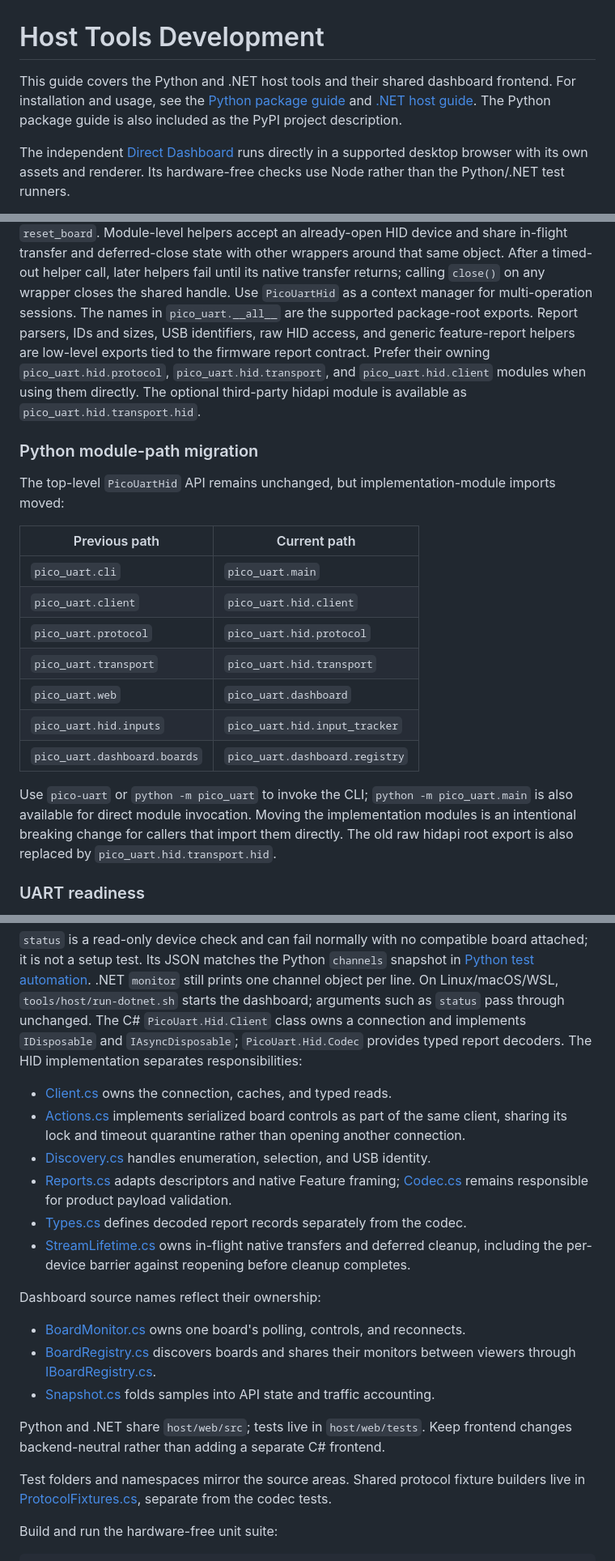
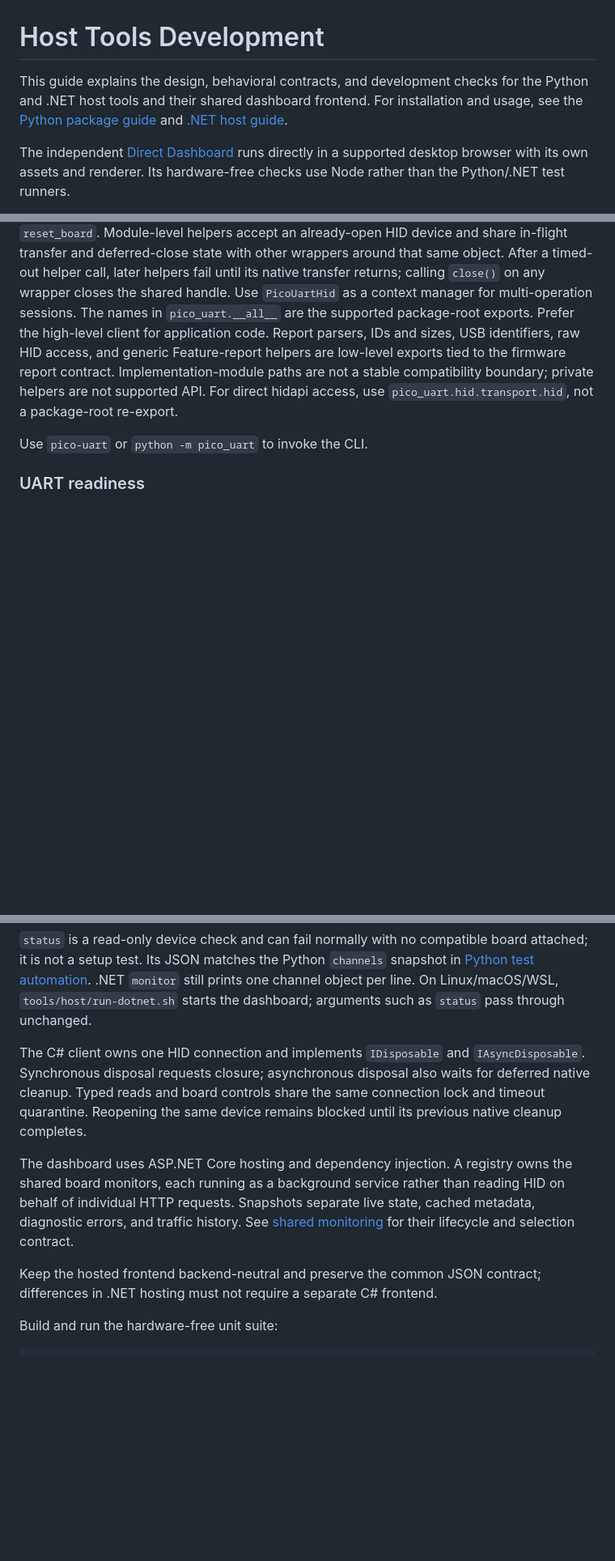
Before and after one commit to djwinter29-oss/PicoUart, a Markdown page: docs/development/host-tools.md, 3 parts joined by grey strips. Shown at 81% size. Drawn GitHub-style; blank space fills up the shorter version.

```diff
--- a/docs/development/host-tools.md
+++ b/docs/development/host-tools.md
@@ -1,8 +1,8 @@
 # Host Tools Development
 
-This guide covers the Python and .NET host tools and their shared dashboard frontend. For installation and usage, see
-the [Python package guide](../../host/python/README.md) and [.NET host guide](../../host/dotnet/README.md). The Python
-package guide is also included as the PyPI project description.
+This guide explains the design, behavioral contracts, and development checks for the Python and .NET host tools and
+their shared dashboard frontend. For installation and usage, see the [Python package guide](../../host/python/README.md)
+and [.NET host guide](../../host/dotnet/README.md).
 
 The independent [Direct Dashboard](../../host/direct/README.md) runs directly in a supported desktop browser with its
 own assets and renderer. Its hardware-free checks use Node rather than the Python/.NET test runners.
@@ -140,29 +189,13 @@ Module-level helpers accept an already-open HID device and share in-flight trans
 other wrappers around that same object. After a timed-out helper call, later helpers fail until its native transfer
 returns; calling `close()` on any wrapper closes the shared handle. Use `PicoUartHid` as a context manager for
 multi-operation sessions.
-The names in `pico_uart.__all__` are the supported package-root exports. Report parsers, IDs and sizes, USB
-identifiers, raw HID access, and generic feature-report helpers are low-level exports tied to the firmware report
-contract. Prefer their owning `pico_uart.hid.protocol`, `pico_uart.hid.transport`, and `pico_uart.hid.client` modules
-when using them directly.
-The optional third-party hidapi module is available as `pico_uart.hid.transport.hid`.
+The names in `pico_uart.__all__` are the supported package-root exports. Prefer the high-level client for application
+code. Report parsers, IDs and sizes, USB identifiers, raw HID access, and generic Feature-report helpers are low-level
+exports tied to the firmware report contract. Implementation-module paths are not a stable compatibility boundary;
+private helpers are not supported API. For direct hidapi access, use `pico_uart.hid.transport.hid`, not a package-root
+re-export.
 
-### Python module-path migration
-
-The top-level `PicoUartHid` API remains unchanged, but implementation-module imports moved:
-
-| Previous path | Current path |
-| --- | --- |
-| `pico_uart.cli` | `pico_uart.main` |
-| `pico_uart.client` | `pico_uart.hid.client` |
-| `pico_uart.protocol` | `pico_uart.hid.protocol` |
-| `pico_uart.transport` | `pico_uart.hid.transport` |
-| `pico_uart.web` | `pico_uart.dashboard` |
-| `pico_uart.hid.inputs` | `pico_uart.hid.input_tracker` |
-| `pico_uart.dashboard.boards` | `pico_uart.dashboard.registry` |
-
-Use `pico-uart` or `python -m pico_uart` to invoke the CLI; `python -m pico_uart.main` is also available for direct
-module invocation. Moving the implementation modules is an intentional breaking change for callers that import them
-directly. The old raw hidapi root export is also replaced by `pico_uart.hid.transport.hid`.
+Use `pico-uart` or `python -m pico_uart` to invoke the CLI.
 
 ### UART readiness
 
@@ -278,33 +311,19 @@ dotnet run --project host/dotnet/PicoUart -- web --port 5001
 Its JSON matches the Python `channels` snapshot in [Python test automation](#python-test-automation). .NET
 `monitor` still prints one channel object per line.
 On Linux/macOS/WSL, `tools/host/run-dotnet.sh` starts the dashboard; arguments such as `status` pass through unchanged.
-The C# `PicoUart.Hid.Client` class owns a connection and implements `IDisposable` and `IAsyncDisposable`;
-`PicoUart.Hid.Codec` provides typed report decoders.
-The HID implementation separates responsibilities:
 
-- [Client.cs](../../host/dotnet/PicoUart/Hid/Client.cs) owns the connection, caches, and typed reads.
-- [Actions.cs](../../host/dotnet/PicoUart/Hid/Actions.cs) implements serialized board controls
-  as part of the same client, sharing its lock and timeout quarantine rather than opening another connection.
-- [Discovery.cs](../../host/dotnet/PicoUart/Hid/Discovery.cs) handles enumeration, selection, and USB identity.
-- [Reports.cs](../../host/dotnet/PicoUart/Hid/Reports.cs) adapts descriptors and native Feature framing;
-  [Codec.cs](../../host/dotnet/PicoUart/Hid/Codec.cs) remains responsible for product payload validation.
-- [Types.cs](../../host/dotnet/PicoUart/Hid/Types.cs) defines decoded report records separately from the codec.
-- [StreamLifetime.cs](../../host/dotnet/PicoUart/Hid/StreamLifetime.cs) owns in-flight native transfers and
-  deferred cleanup, including the per-device barrier against reopening before cleanup completes.
+The C# client owns one HID connection and implements `IDisposable` and `IAsyncDisposable`. Synchronous disposal
+requests closure; asynchronous disposal also waits for deferred native cleanup. Typed reads and board controls share
+the same connection lock and timeout quarantine. Reopening the same device remains blocked until its previous
+native cleanup completes.
 
-Dashboard source names reflect their ownership:
+The dashboard uses ASP.NET Core hosting and dependency injection. A registry owns the shared board monitors, each
+running as a background service rather than reading HID on behalf of individual HTTP requests. Snapshots separate
+live state, cached metadata, diagnostic errors, and traffic history. See
+[shared monitoring](#board-selection-and-shared-monitoring) for their lifecycle and selection contract.
 
-- [BoardMonitor.cs](../../host/dotnet/PicoUart/Dashboard/BoardMonitor.cs) owns one board's polling, controls, and reconnects.
-- [BoardRegistry.cs](../../host/dotnet/PicoUart/Dashboard/BoardRegistry.cs) discovers boards and shares
-  their monitors between viewers through [IBoardRegistry.cs](../../host/dotnet/PicoUart/Dashboard/IBoardRegistry.cs).
-- [Snapshot.cs](../../host/dotnet/PicoUart/Dashboard/Snapshot.cs) folds samples into API state and
-  traffic accounting.
-
-Python and .NET share `host/web/src`; tests live in `host/web/tests`. Keep frontend changes backend-neutral rather than
-adding a separate C# frontend.
-
-Test folders and namespaces mirror the source areas. Shared protocol fixture builders live in
-[ProtocolFixtures.cs](../../host/dotnet/PicoUart.Tests/Hid/ProtocolFixtures.cs), separate from the codec tests.
+Keep the hosted frontend backend-neutral and preserve the common JSON contract; differences in .NET hosting must not
+require a separate C# frontend.
 
 Build and run the hardware-free unit suite:
 
```
Also changed, not shown: other parts of docs/development/host-tools.md (+96 -24 lines).
